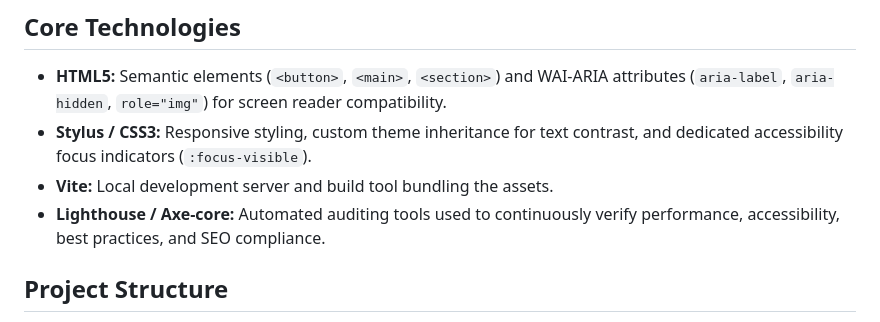
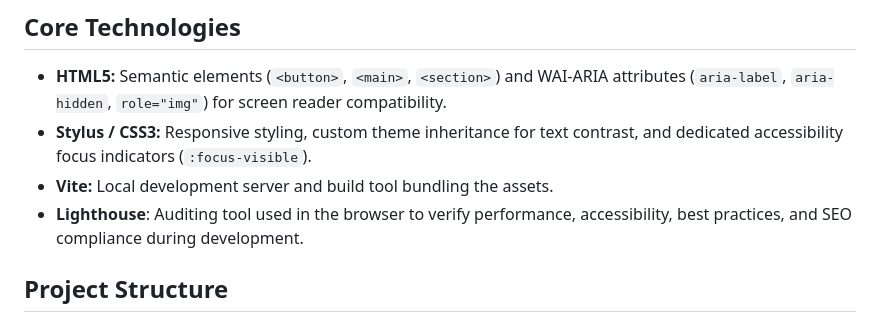
Before and after one commit to joel-edegran/html-css-ex03, a Markdown page: README.md, the part around the change. Rendered like a GitHub page.

Commit message:
docs: remove Axe-core and simplify Lighthouse description in README

```diff
--- a/README.md
+++ b/README.md
@@ -15,7 +15,7 @@ The purpose of this project is to optimize an interactive parking lot dashboard
 * **HTML5:** Semantic elements (`<button>`, `<main>`, `<section>`) and WAI-ARIA attributes (`aria-label`, `aria-hidden`, `role="img"`) for screen reader compatibility.
 * **Stylus / CSS3:** Responsive styling, custom theme inheritance for text contrast, and dedicated accessibility focus indicators (`:focus-visible`).
 * **Vite:** Local development server and build tool bundling the assets.
-* **Lighthouse / Axe-core:** Automated auditing tools used to continuously verify performance, accessibility, best practices, and SEO compliance.
+* **Lighthouse**: Auditing tool used in the browser to verify performance, accessibility, best practices, and SEO compliance during development.
 
 ## Project Structure
 
```
